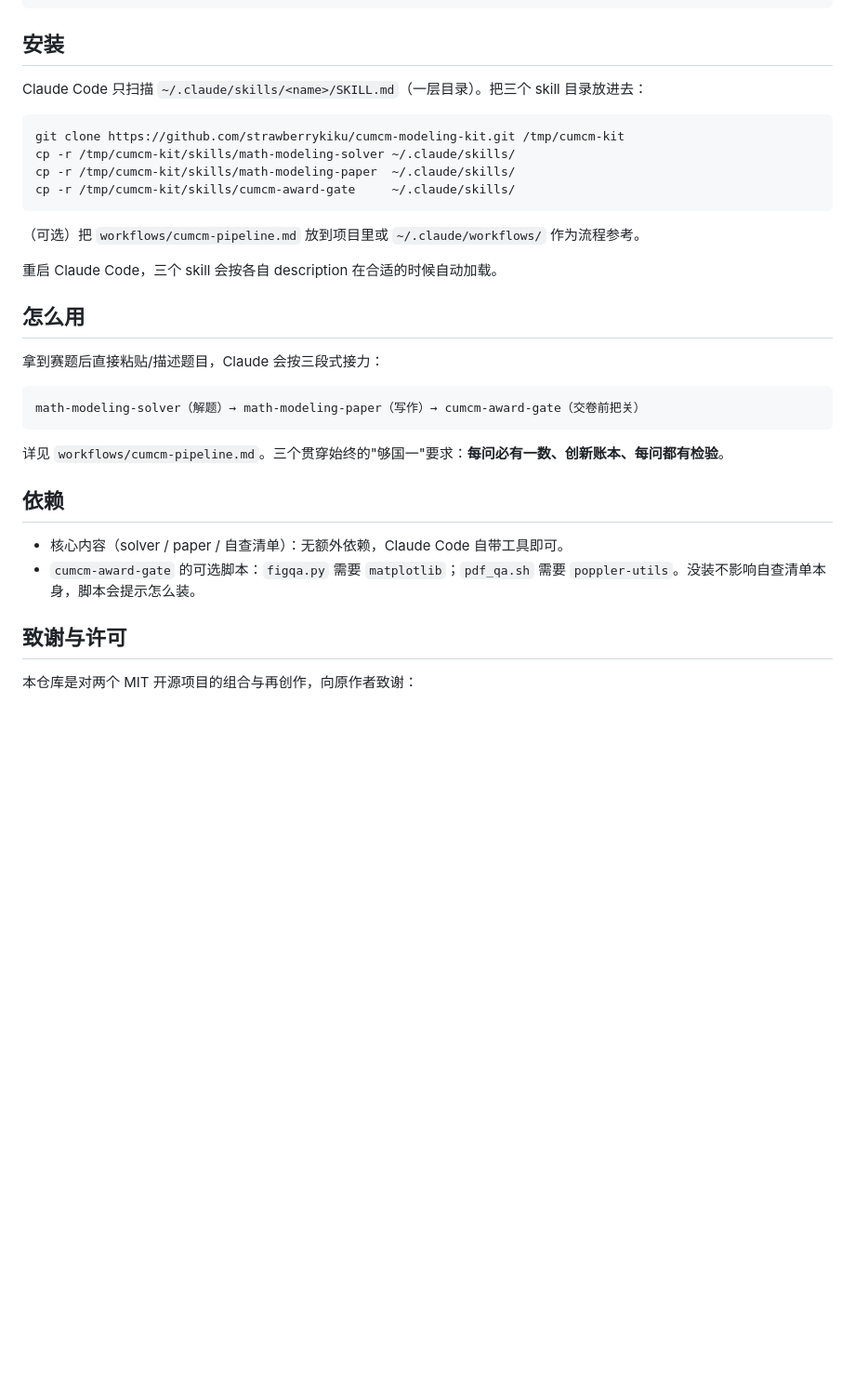
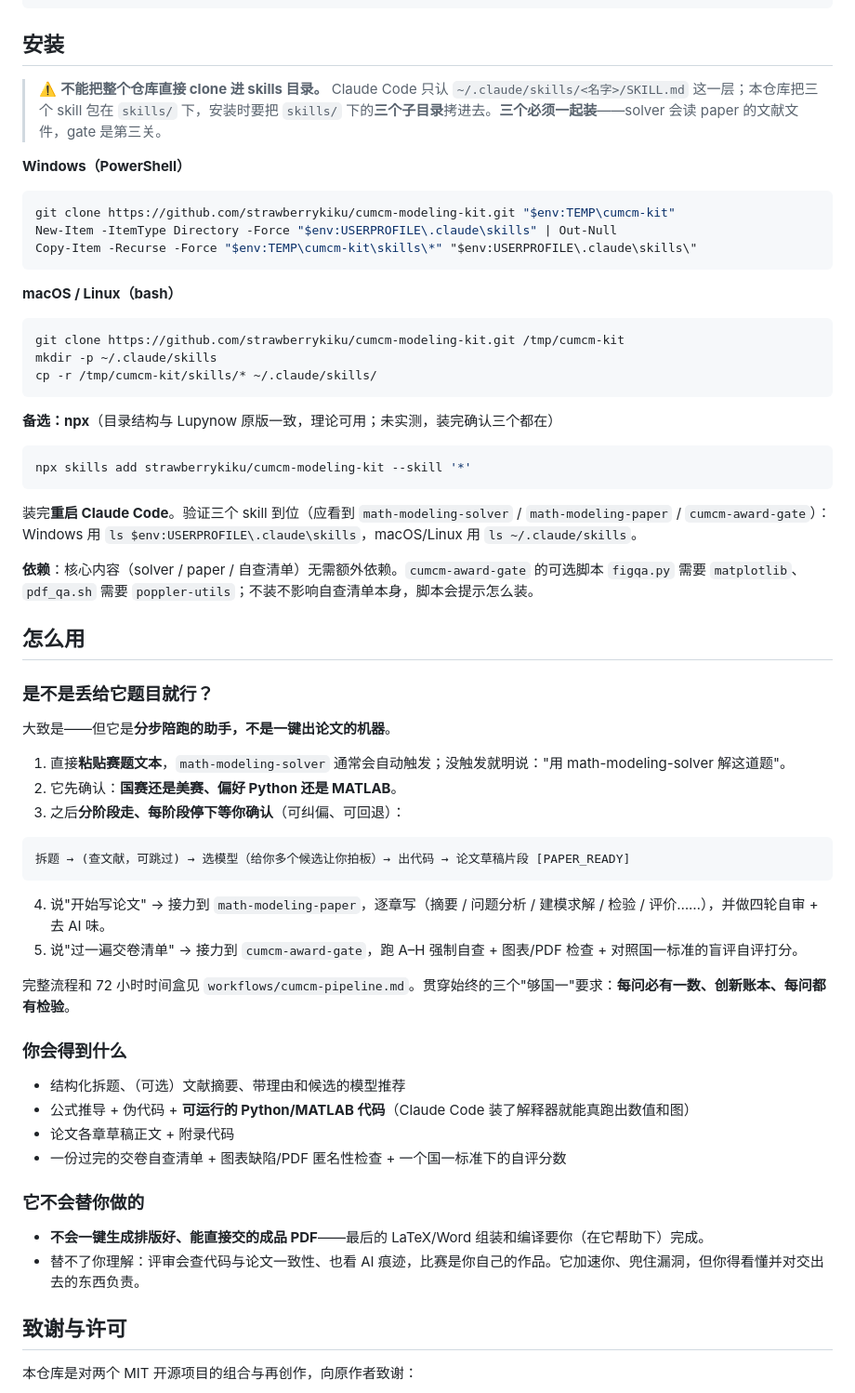
Before and after one commit to strawberrykiku/cumcm-modeling-kit, a Markdown page: README.md, the part around the change. Shown at 93% size. Drawn GitHub-style; blank space fills up the shorter version.

Commit message:
docs: expand README with Windows install steps, usage walkthrough, and outputs/limits

````diff
--- a/README.md
+++ b/README.md
@@ -32,33 +32,64 @@ cumcm-modeling-kit/
 
 ## 安装
 
-Claude Code 只扫描 `~/.claude/skills/<name>/SKILL.md`（一层目录）。把三个 skill 目录放进去：
+> ⚠️ **不能把整个仓库直接 clone 进 skills 目录。** Claude Code 只认 `~/.claude/skills/<名字>/SKILL.md` 这一层；本仓库把三个 skill 包在 `skills/` 下，安装时要把 `skills/` 下的**三个子目录**拷进去。**三个必须一起装**——solver 会读 paper 的文献文件，gate 是第三关。
+
+**Windows（PowerShell）**
+
+```powershell
+git clone https://github.com/strawberrykiku/cumcm-modeling-kit.git "$env:TEMP\cumcm-kit"
+New-Item -ItemType Directory -Force "$env:USERPROFILE\.claude\skills" | Out-Null
+Copy-Item -Recurse -Force "$env:TEMP\cumcm-kit\skills\*" "$env:USERPROFILE\.claude\skills\"
+```
+
+**macOS / Linux（bash）**
 
 ```bash
 git clone https://github.com/strawberrykiku/cumcm-modeling-kit.git /tmp/cumcm-kit
-cp -r /tmp/cumcm-kit/skills/math-modeling-solver ~/.claude/skills/
-cp -r /tmp/cumcm-kit/skills/math-modeling-paper  ~/.claude/skills/
-cp -r /tmp/cumcm-kit/skills/cumcm-award-gate     ~/.claude/skills/
+mkdir -p ~/.claude/skills
+cp -r /tmp/cumcm-kit/skills/* ~/.claude/skills/
 ```
 
-（可选）把 `workflows/cumcm-pipeline.md` 放到项目里或 `~/.claude/workflows/` 作为流程参考。
+**备选：npx**（目录结构与 Lupynow 原版一致，理论可用；未实测，装完确认三个都在）
 
-重启 Claude Code，三个 skill 会按各自 description 在合适的时候自动加载。
+```bash
+npx skills add strawberrykiku/cumcm-modeling-kit --skill '*'
+```
+
+装完**重启 Claude Code**。验证三个 skill 到位（应看到 `math-modeling-solver` / `math-modeling-paper` / `cumcm-award-gate`）：Windows 用 `ls $env:USERPROFILE\.claude\skills`，macOS/Linux 用 `ls ~/.claude/skills`。
+
+**依赖**：核心内容（solver / paper / 自查清单）无需额外依赖。`cumcm-award-gate` 的可选脚本 `figqa.py` 需要 `matplotlib`、`pdf_qa.sh` 需要 `poppler-utils`；不装不影响自查清单本身，脚本会提示怎么装。
 
 ## 怎么用
 
-拿到赛题后直接粘贴/描述题目，Claude 会按三段式接力：
+### 是不是丢给它题目就行？
+
+大致是——但它是**分步陪跑的助手，不是一键出论文的机器**。
+
+1. 直接**粘贴赛题文本**，`math-modeling-solver` 通常会自动触发；没触发就明说："用 math-modeling-solver 解这道题"。
+2. 它先确认：**国赛还是美赛、偏好 Python 还是 MATLAB**。
+3. 之后**分阶段走、每阶段停下等你确认**（可纠偏、可回退）：
 
 ```
-math-modeling-solver（解题）→ math-modeling-paper（写作）→ cumcm-award-gate（交卷前把关）
+拆题 → (查文献，可跳过) → 选模型（给你多个候选让你拍板）→ 出代码 → 论文草稿片段 [PAPER_READY]
 ```
 
-详见 `workflows/cumcm-pipeline.md`。三个贯穿始终的"够国一"要求：**每问必有一数、创新账本、每问都有检验**。
+4. 说"开始写论文" → 接力到 `math-modeling-paper`，逐章写（摘要 / 问题分析 / 建模求解 / 检验 / 评价……），并做四轮自审 + 去 AI 味。
+5. 说"过一遍交卷清单" → 接力到 `cumcm-award-gate`，跑 A–H 强制自查 + 图表/PDF 检查 + 对照国一标准的盲评自评打分。
 
-## 依赖
+完整流程和 72 小时时间盒见 `workflows/cumcm-pipeline.md`。贯穿始终的三个"够国一"要求：**每问必有一数、创新账本、每问都有检验**。
 
-- 核心内容（solver / paper / 自查清单）：无额外依赖，Claude Code 自带工具即可。
-- `cumcm-award-gate` 的可选脚本：`figqa.py` 需要 `matplotlib`；`pdf_qa.sh` 需要 `poppler-utils`。没装不影响自查清单本身，脚本会提示怎么装。
+### 你会得到什么
+
+- 结构化拆题、（可选）文献摘要、带理由和候选的模型推荐
+- 公式推导 + 伪代码 + **可运行的 Python/MATLAB 代码**（Claude Code 装了解释器就能真跑出数值和图）
+- 论文各章草稿正文 + 附录代码
+- 一份过完的交卷自查清单 + 图表缺陷/PDF 匿名性检查 + 一个国一标准下的自评分数
+
+### 它不会替你做的
+
+- **不会一键生成排版好、能直接交的成品 PDF**——最后的 LaTeX/Word 组装和编译要你（在它帮助下）完成。
+- 替不了你理解：评审会查代码与论文一致性、也看 AI 痕迹，比赛是你自己的作品。它加速你、兜住漏洞，但你得看懂并对交出去的东西负责。
 
 ## 致谢与许可
 
````
